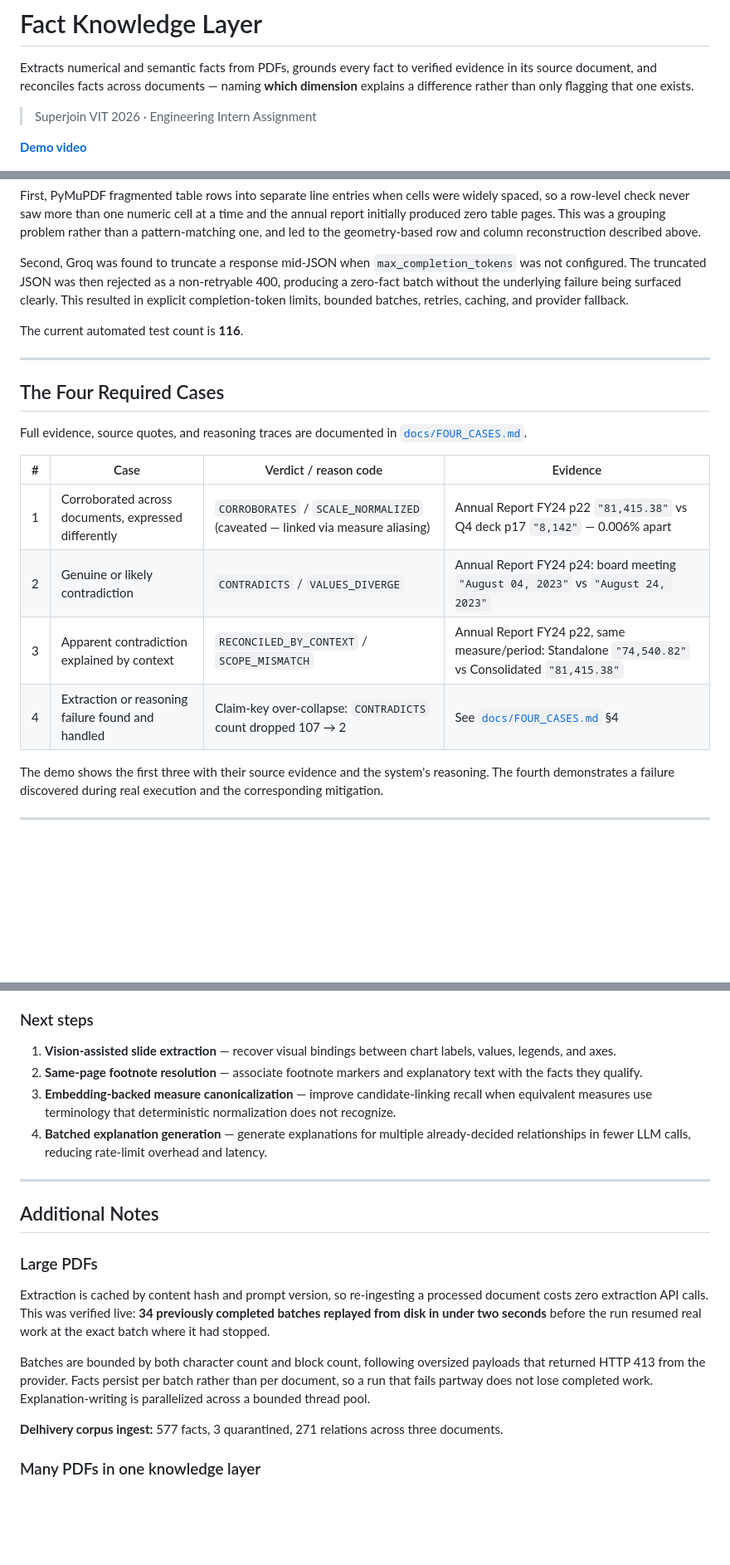
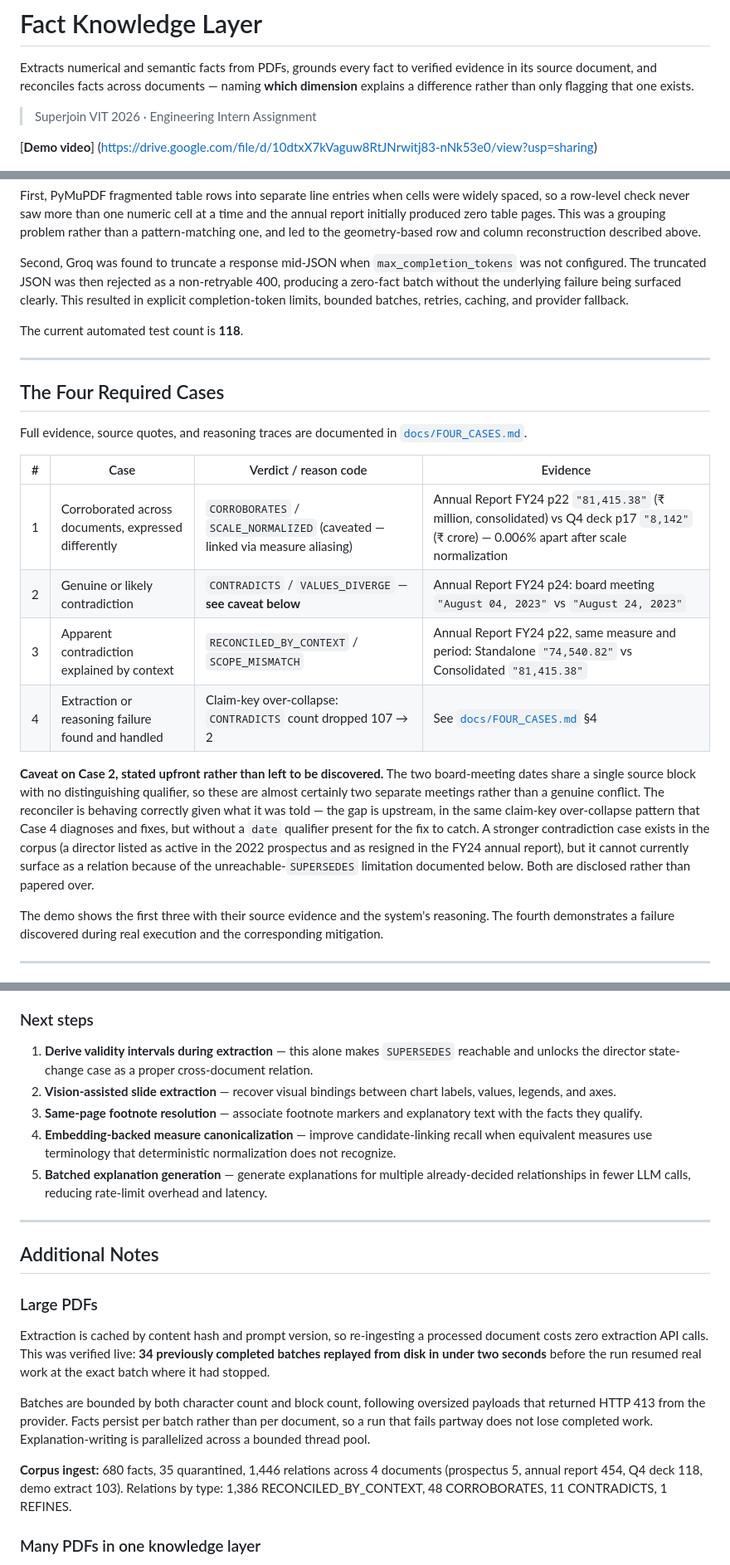
Before and after one commit to 01ayuvi/fact-knowledge-layer, a Markdown page: README.md, 3 parts joined by grey strips. Shown at 83% size. GitHub-like rendering; blank space fills up the shorter version.

```diff
--- a/README.md
+++ b/README.md
@@ -4,7 +4,8 @@ Extracts numerical and semantic facts from PDFs, grounds every fact to verified
 
 > Superjoin VIT 2026 · Engineering Intern Assignment
 
-[**Demo video**](TODO)
+[**Demo video**]
+(https://drive.google.com/file/d/10dtxX7kVaguw8RtJNrwitj83-nNk53e0/view?usp=sharing)
 
 ![Fact evidence highlighted on its source page](docs/screenshot-fact-evidence.png)
 
@@ -239,7 +240,7 @@ First, PyMuPDF fragmented table rows into separate line entries when cells were
 
 Second, Groq was found to truncate a response mid-JSON when `max_completion_tokens` was not configured. The truncated JSON was then rejected as a non-retryable 400, producing a zero-fact batch without the underlying failure being surfaced clearly. This resulted in explicit completion-token limits, bounded batches, retries, caching, and provider fallback.
 
-The current automated test count is **116**.
+The current automated test count is **118**.
 
 ---
 
@@ -249,10 +250,12 @@ Full evidence, source quotes, and reasoning traces are documented in [`docs/FOUR
 
 | # | Case | Verdict / reason code | Evidence |
 |---|------|----------------------|----------|
-| 1 | Corroborated across documents, expressed differently | `CORROBORATES` / `SCALE_NORMALIZED` (caveated — linked via measure aliasing) | Annual Report FY24 p22 `"81,415.38"` vs Q4 deck p17 `"8,142"` — 0.006% apart |
-| 2 | Genuine or likely contradiction | `CONTRADICTS` / `VALUES_DIVERGE` | Annual Report FY24 p24: board meeting `"August 04, 2023"` vs `"August 24, 2023"` |
-| 3 | Apparent contradiction explained by context | `RECONCILED_BY_CONTEXT` / `SCOPE_MISMATCH` | Annual Report FY24 p22, same measure/period: Standalone `"74,540.82"` vs Consolidated `"81,415.38"` |
+| 1 | Corroborated across documents, expressed differently | `CORROBORATES` / `SCALE_NORMALIZED` (caveated — linked via measure aliasing) | Annual Report FY24 p22 `"81,415.38"` (₹ million, consolidated) vs Q4 deck p17 `"8,142"` (₹ crore) — 0.006% apart after scale normalization |
+| 2 | Genuine or likely contradiction | `CONTRADICTS` / `VALUES_DIVERGE` — **see caveat below** | Annual Report FY24 p24: board meeting `"August 04, 2023"` vs `"August 24, 2023"` |
+| 3 | Apparent contradiction explained by context | `RECONCILED_BY_CONTEXT` / `SCOPE_MISMATCH` | Annual Report FY24 p22, same measure and period: Standalone `"74,540.82"` vs Consolidated `"81,415.38"` |
 | 4 | Extraction or reasoning failure found and handled | Claim-key over-collapse: `CONTRADICTS` count dropped 107 → 2 | See [`docs/FOUR_CASES.md`](docs/FOUR_CASES.md) §4 |
+
+**Caveat on Case 2, stated upfront rather than left to be discovered.** The two board-meeting dates share a single source block with no distinguishing qualifier, so these are almost certainly two separate meetings rather than a genuine conflict. The reconciler is behaving correctly given what it was told — the gap is upstream, in the same claim-key over-collapse pattern that Case 4 diagnoses and fixes, but without a `date` qualifier present for the fix to catch. A stronger contradiction case exists in the corpus (a director listed as active in the 2022 prospectus and as resigned in the FY24 annual report), but it cannot currently surface as a relation because of the unreachable-`SUPERSEDES` limitation documented below. Both are disclosed rather than papered over.
 
 The demo shows the first three with their source evidence and the system's reasoning. The fourth demonstrates a failure discovered during real execution and the corresponding mitigation.
 
@@ -298,10 +301,11 @@ These have not yet appeared in the starter corpus but follow from the current de
 
 ### Next steps
 
-1. **Vision-assisted slide extraction** — recover visual bindings between chart labels, values, legends, and axes.
-2. **Same-page footnote resolution** — associate footnote markers and explanatory text with the facts they qualify.
-3. **Embedding-backed measure canonicalization** — improve candidate-linking recall when equivalent measures use terminology that deterministic normalization does not recognize.
-4. **Batched explanation generation** — generate explanations for multiple already-decided relationships in fewer LLM calls, reducing rate-limit overhead and latency.
+1. **Derive validity intervals during extraction** — this alone makes `SUPERSEDES` reachable and unlocks the director state-change case as a proper cross-document relation.
+2. **Vision-assisted slide extraction** — recover visual bindings between chart labels, values, legends, and axes.
+3. **Same-page footnote resolution** — associate footnote markers and explanatory text with the facts they qualify.
+4. **Embedding-backed measure canonicalization** — improve candidate-linking recall when equivalent measures use terminology that deterministic normalization does not recognize.
+5. **Batched explanation generation** — generate explanations for multiple already-decided relationships in fewer LLM calls, reducing rate-limit overhead and latency.
 
 ---
 
@@ -313,8 +317,7 @@ Extraction is cached by content hash and prompt version, so re-ingesting a proce
 
 Batches are bounded by both character count and block count, following oversized payloads that returned HTTP 413 from the provider. Facts persist per batch rather than per document, so a run that fails partway does not lose completed work. Explanation-writing is parallelized across a bounded thread pool.
 
-
-**Delhivery corpus ingest:** 577 facts, 3 quarantined, 271 relations across three documents.
+**Corpus ingest:** 680 facts, 35 quarantined, 1,446 relations across 4 documents (prospectus 5, annual report 454, Q4 deck 118, demo extract 103). Relations by type: 1,386 RECONCILED_BY_CONTEXT, 48 CORROBORATES, 11 CONTRADICTS, 1 REFINES.
 
 ### Many PDFs in one knowledge layer
 
```
Also changed, not shown: other parts of README.md (+4 -4 lines).
